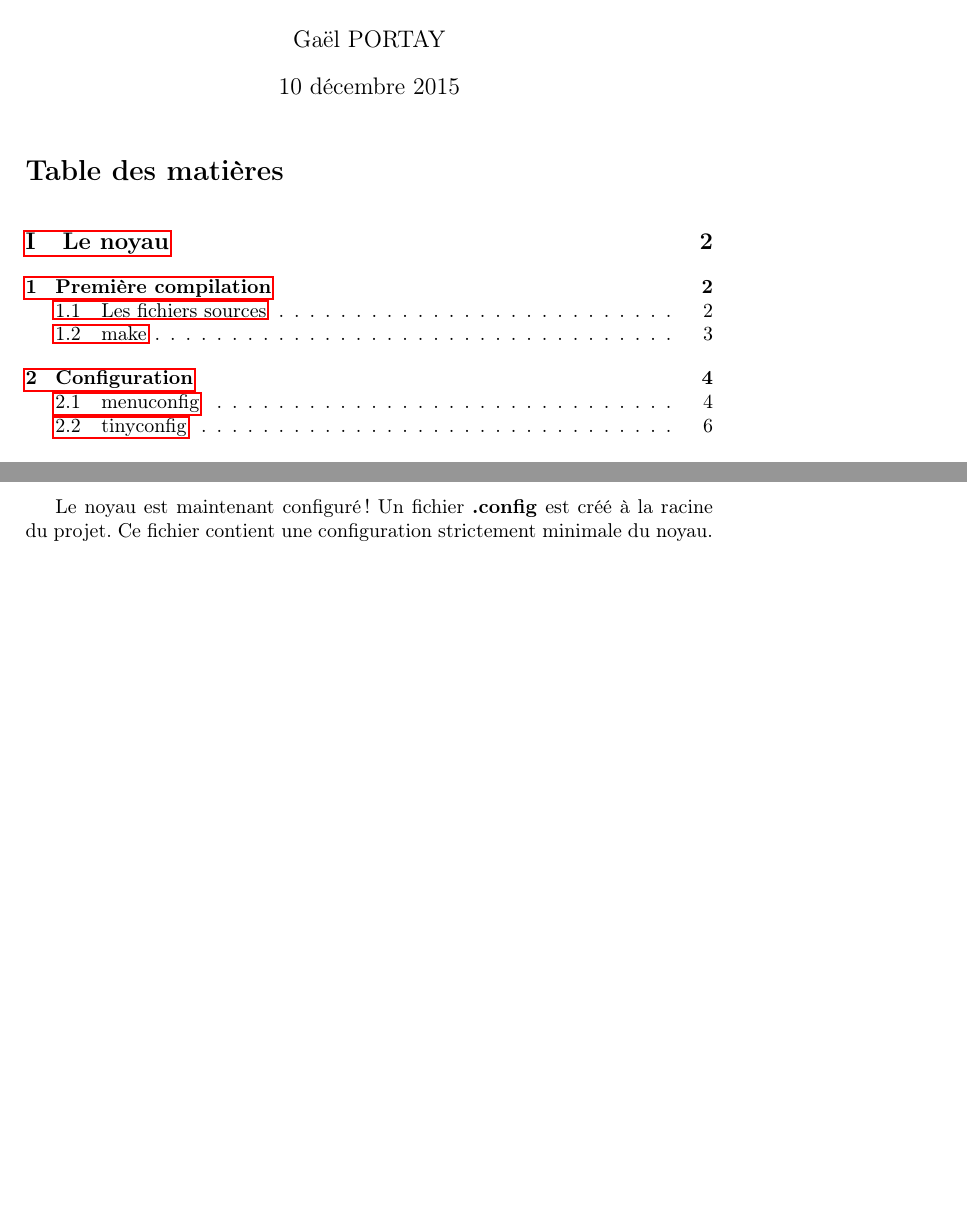
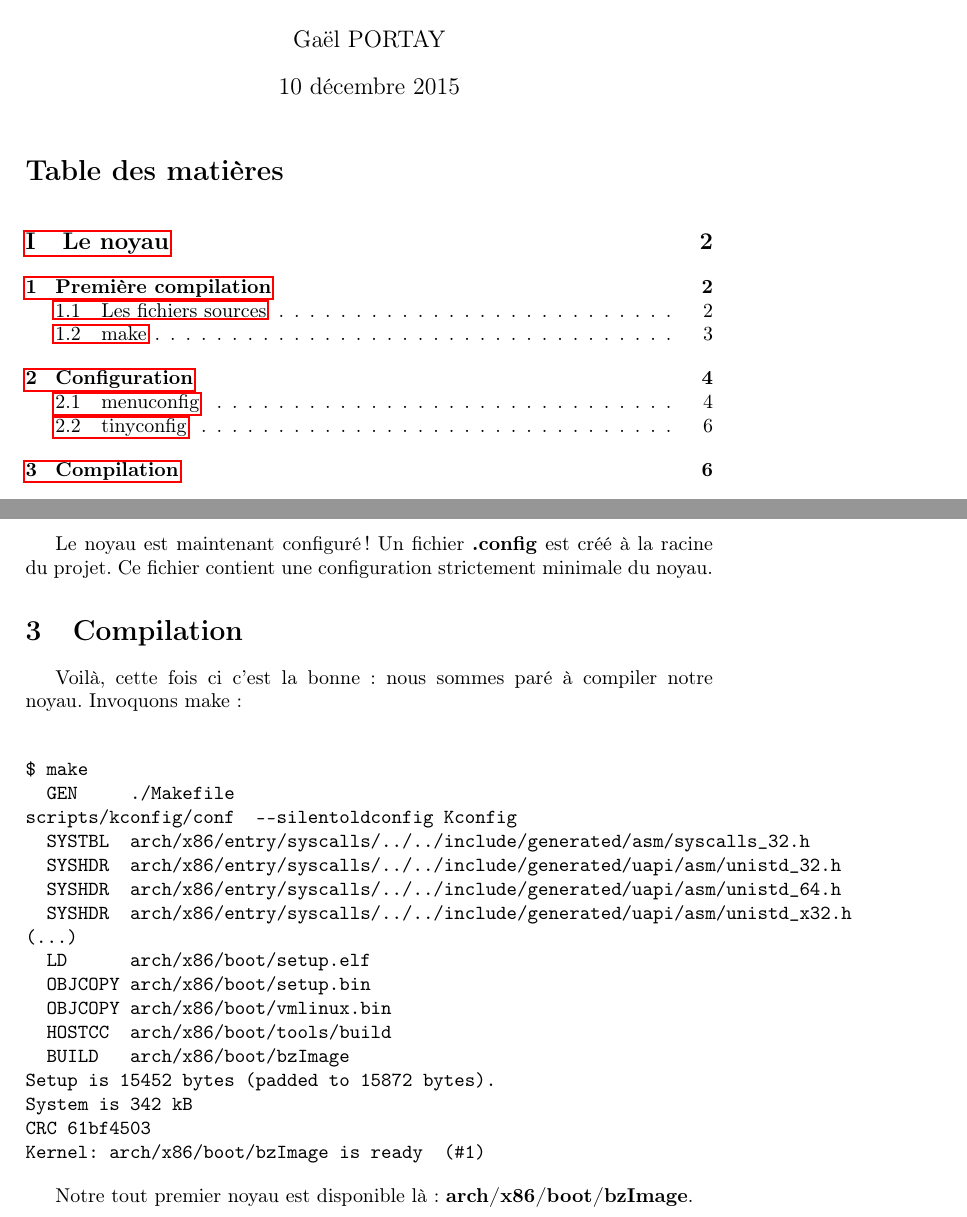
Before and after one commit to gazoo74/documents, a LaTeX document (linux/doc/distro.tex): two parts of pages 1 and 6 of 7, joined at a grey line, cut so that both start at the same text, the shorter picture padded with empty space. Compiled offline with pdfLaTeX.

Commit message:
doc: distro.tex: add compilation section.
Now, the project is ready to be compiled. We get the very first kernel image.
$ make

Signed-off-by: Gaël PORTAY <gael.portay@gmail.com>

```diff
--- a/linux/doc/distro.tex
+++ b/linux/doc/distro.tex
@@ -154,6 +154,32 @@ New value: CONFIG_CC_OPTIMIZE_FOR_SIZE=y
 
 Le noyau est maintenant configuré ! Un fichier \textbf{.config} est créé à la racine du projet. Ce fichier contient une configuration strictement minimale du noyau.
 
+\section{Compilation}
+
+Voilà, cette fois ci c'est la bonne : nous sommes paré à compiler notre noyau. Invoquons \lstset{language=sh}\lstinline{make} :\\
+
+\begin{verbatim}
+$ make
+  GEN     ./Makefile
+scripts/kconfig/conf  --silentoldconfig Kconfig
+  SYSTBL  arch/x86/entry/syscalls/../../include/generated/asm/syscalls_32.h
+  SYSHDR  arch/x86/entry/syscalls/../../include/generated/uapi/asm/unistd_32.h
+  SYSHDR  arch/x86/entry/syscalls/../../include/generated/uapi/asm/unistd_64.h
+  SYSHDR  arch/x86/entry/syscalls/../../include/generated/uapi/asm/unistd_x32.h
+(...)
+  LD      arch/x86/boot/setup.elf
+  OBJCOPY arch/x86/boot/setup.bin
+  OBJCOPY arch/x86/boot/vmlinux.bin
+  HOSTCC  arch/x86/boot/tools/build
+  BUILD   arch/x86/boot/bzImage
+Setup is 15452 bytes (padded to 15872 bytes).
+System is 342 kB
+CRC 61bf4503
+Kernel: arch/x86/boot/bzImage is ready  (#1)
+\end{verbatim}
+
+Notre tout premier noyau est disponible là : \textbf{arch/x86/boot/bzImage}.
+
 \clearpage
 \listoffigures
 
```
